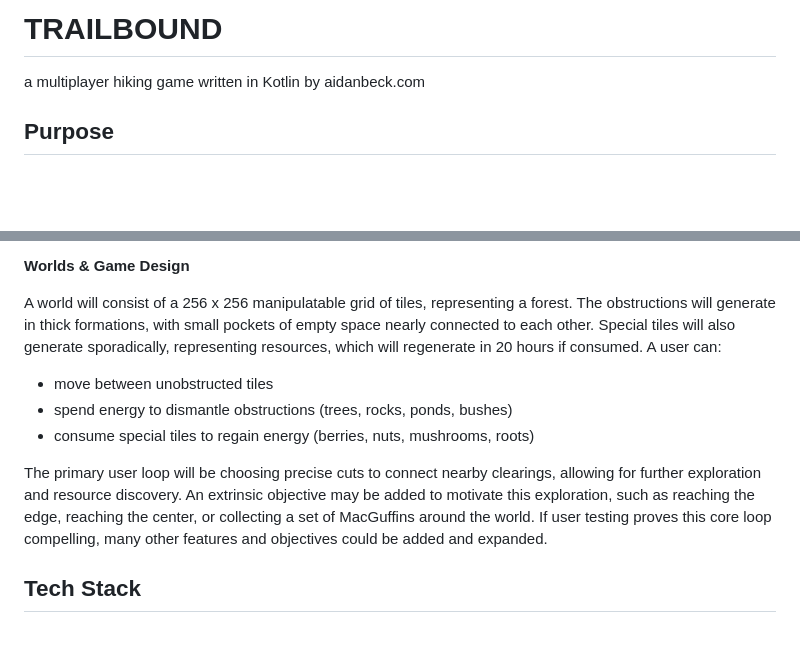
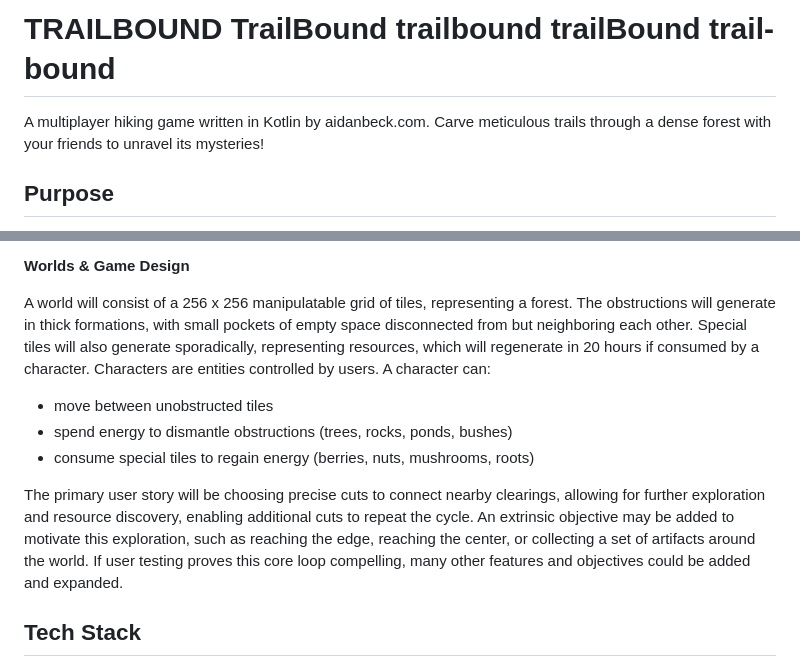
Before and after one commit to aidanbeck/trailbound, a Markdown page: README.md, 2 parts joined by grey strips. GitHub-like rendering; blank space fills up the shorter version.

Commit message:
game design wording

```diff
--- a/README.md
+++ b/README.md
@@ -1,5 +1,6 @@
-# TRAILBOUND
-a multiplayer hiking game written in Kotlin by aidanbeck.com
+# TRAILBOUND TrailBound trailbound trailBound trail-bound
+A multiplayer hiking game written in Kotlin by aidanbeck.com.
+Carve meticulous trails through a dense forest with your friends to unravel its mysteries!
 
 ## Purpose
 My capstone portfolio project [Old Cove](https://github.com/aidanbeck/old-cove) has a Spring Boot back end, but is very front end heavy, and doesn't even deploy all its features for its demo.
@@ -25,15 +26,15 @@ This Guest User system will allow new users and their friends to jump right in,
 **Worlds & Game Design**
 
 A world will consist of a 256 x 256 manipulatable grid of tiles, representing a forest.
-The obstructions will generate in thick formations, with small pockets of empty space nearly connected to each other.
-Special tiles will also generate sporadically, representing resources, which will regenerate in 20 hours if consumed.
-A user can:
+The obstructions will generate in thick formations, with small pockets of empty space disconnected from but neighboring each other.
+Special tiles will also generate sporadically, representing resources, which will regenerate in 20 hours if consumed by a character.
+Characters are entities controlled by users. A character can:
 - move between unobstructed tiles
 - spend energy to dismantle obstructions (trees, rocks, ponds, bushes)
 - consume special tiles to regain energy (berries, nuts, mushrooms, roots)
 
-The primary user loop will be choosing precise cuts to connect nearby clearings, allowing for further exploration and resource discovery.
-An extrinsic objective may be added to motivate this exploration, such as reaching the edge, reaching the center, or collecting a set of MacGuffins around the world.
+The primary user story will be choosing precise cuts to connect nearby clearings, allowing for further exploration and resource discovery, enabling additional cuts to repeat the cycle.
+An extrinsic objective may be added to motivate this exploration, such as reaching the edge, reaching the center, or collecting a set of artifacts around the world.
 If user testing proves this core loop compelling, many other features and objectives could be added and expanded.
 
 
```
